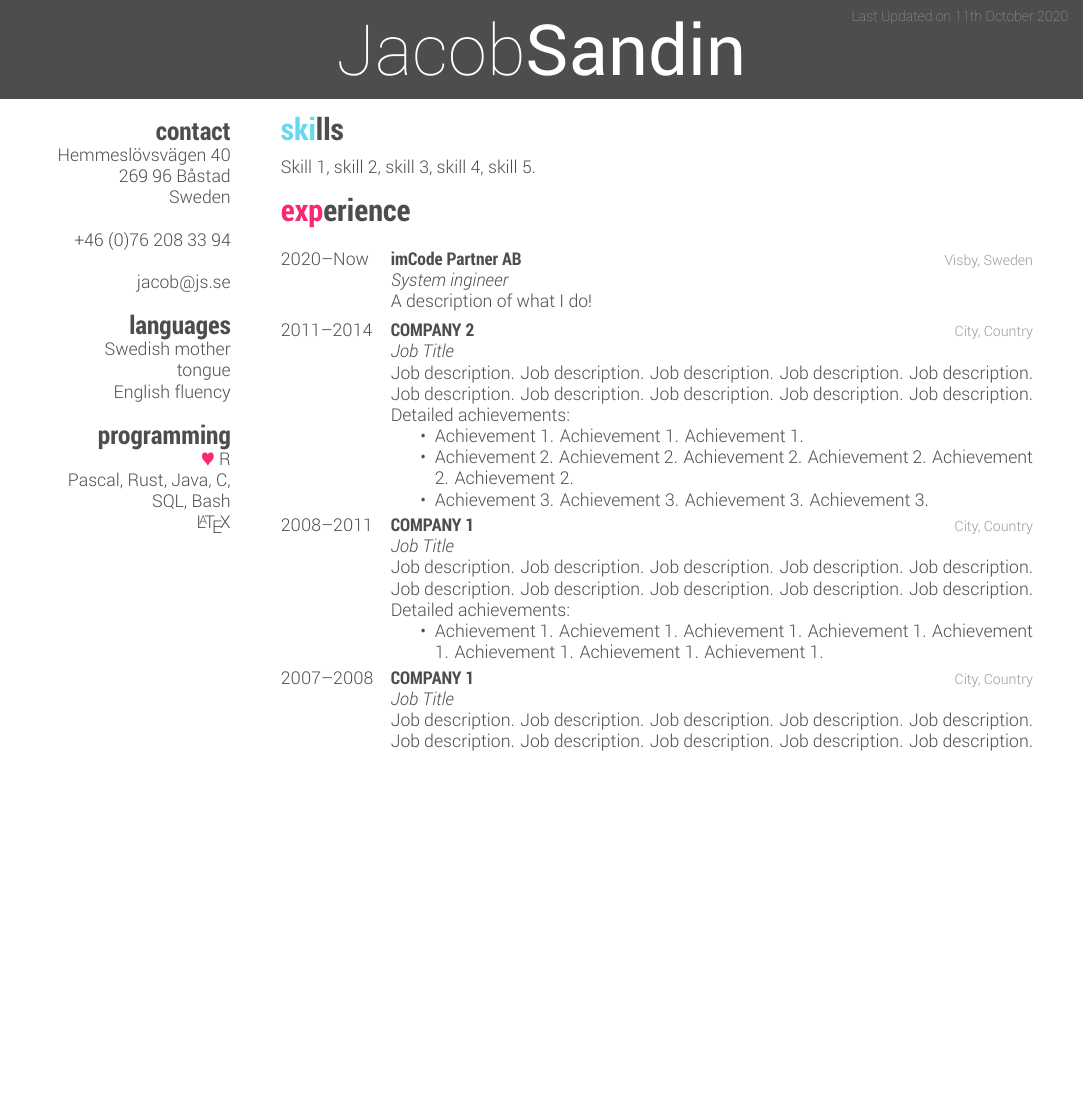
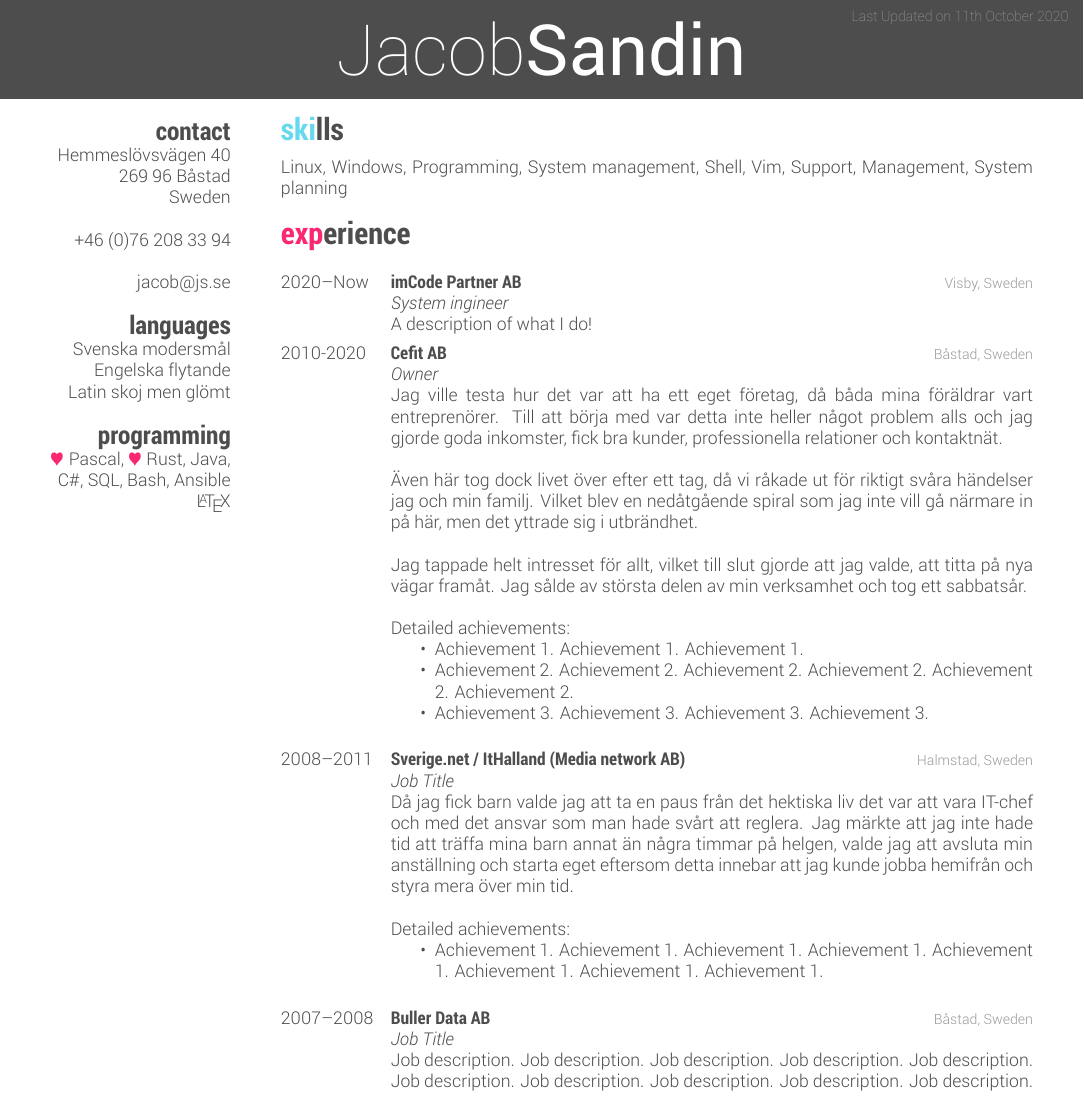
Before and after one commit to JacobSandin/personligt, a LaTeX CV (latex/cv/cv.tex): part of the page before the commit and part of page 1 of 2 after it, cut so that both start at the same text, the shorter picture padded with empty space. Compiled offline with XeLaTeX.

Commit message:
Latex och cv

```diff
--- a/latex/cv/main.tex
+++ b/latex/cv/cv.tex
@@ -26,12 +26,12 @@ Sweden
 jacob@js.se
 %
 \section{languages}
-Swedish mother tongue
-English fluency
+Svenska modersmål
+Engelska flytande
+Latin skoj men glömt
 %
 \section{programming}
-{\color{red} $\varheartsuit$} R
-Pascal, Rust, Java, C#, SQL, Bash
+{\color{red} $\varheartsuit$} Pascal, {\color{red} $\varheartsuit$} Rust, Java, C\#, SQL, Bash, Ansible
 \LaTeX{}
 %
 \end{aside}
@@ -43,7 +43,7 @@ Pascal, Rust, Java, C#, SQL, Bash
 \section{skills}
   \vspace{-0.2cm}
 
-Skill 1, skill 2, skill 3, skill 4, skill 5.
+  Linux, Windows, Programming, System management, Shell, Vim, Support, Management, System planning
 
 %----------------------------------------------------------------------------------------
 %	WORK EXPERIENCE SECTION
@@ -61,33 +61,51 @@ Skill 1, skill 2, skill 3, skill 4, skill 5.
   A description of what I do!}
 %------------------------------------------------
 \entry
-  {2011--2014}
-  {COMPANY 2}
-  {City, Country}
-  {\jobtitle{Job Title}\\
-  Job description. Job description. Job description. Job description. Job description. Job description. Job description. Job description. Job description. Job description.\\
-  Detailed achievements:
+  {2010-2020}
+  {Cefit AB}
+  {Båstad, Sweden}
+  {\jobtitle{Owner}\\
+    Jag ville testa hur det var att ha ett eget företag, då båda
+    mina föräldrar vart entreprenörer. Till att börja med var detta inte
+    heller något problem alls och jag gjorde goda inkomster, fick bra
+    kunder, professionella relationer och kontaktnät.\\
+
+    Även här tog dock livet över efter ett tag, då vi råkade ut för riktigt
+    svåra händelser jag och min familj. Vilket blev en nedåtgående spiral
+    som jag inte vill gå närmare in på här, men det yttrade sig i utbrändhet.\\
+
+    Jag tappade helt intresset för allt, vilket till slut gjorde att jag
+    valde, att titta på nya vägar framåt. Jag sålde av största delen av
+    min verksamhet och tog ett sabbatsår.\\
+
+    Detailed achievements:
   \begin{itemize}
     \item Achievement 1. Achievement 1. Achievement 1.
     \item Achievement 2. Achievement 2. Achievement 2. Achievement 2. Achievement 2. Achievement 2.
     \item Achievement 3. Achievement 3. Achievement 3. Achievement 3.
-  \end{itemize}}
+  \end{itemize}}\\
 %------------------------------------------------
 \entry
   {2008--2011}
-  {COMPANY 1}
-  {City, Country}
+  {Sverige.net / ItHalland (Media network AB)}
+  {Halmstad, Sweden}
   {\jobtitle{Job Title}\\
-  Job description. Job description. Job description. Job description. Job description. Job description. Job description. Job description. Job description. Job description.\\
+    Då jag fick barn valde jag att ta en paus från det hektiska liv det var
+    att vara IT-chef och med det ansvar som man hade svårt att reglera.
+    Jag märkte att jag inte hade tid att träffa mina barn annat än några
+    timmar på helgen, valde jag att avsluta min anställning och starta
+    eget eftersom detta innebar att jag kunde jobba hemifrån och styra
+    mera över min tid.\\
+
   Detailed achievements:
   \begin{itemize}
     \item Achievement 1. Achievement 1. Achievement 1. Achievement 1. Achievement 1. Achievement 1. Achievement 1. Achievement 1.
-  \end{itemize}}
+  \end{itemize}} \\
 %------------------------------------------------
 \entry
   {2007--2008}
-  {COMPANY 1}
-  {City, Country}
+  {Buller Data AB}
+  {Båstad, Sweden}
   {\jobtitle{Job Title}\\
   Job description. Job description. Job description. Job description. Job description. Job description. Job description. Job description. Job description. Job description.\\}
 %------------------------------------------------
```
Also changed, not shown: latex/cv/cv.pdf (added), latex/cv/makefile (added).
